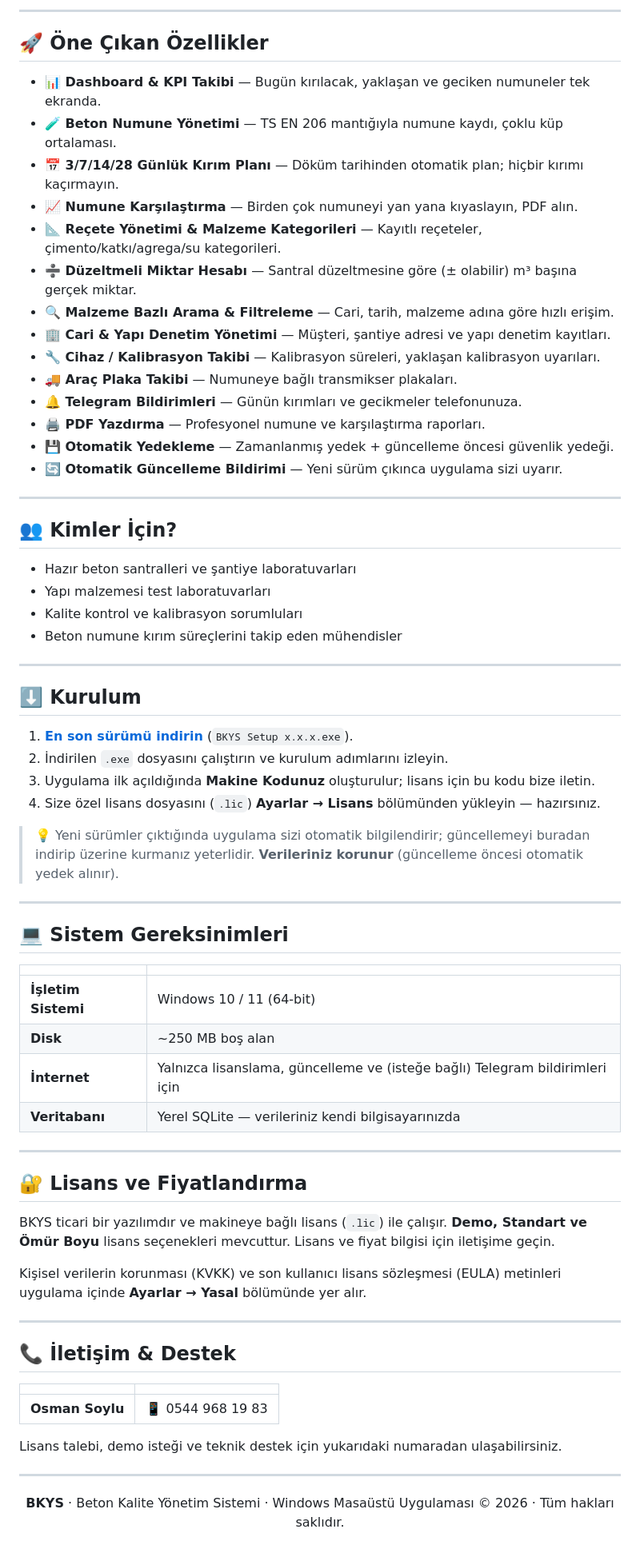
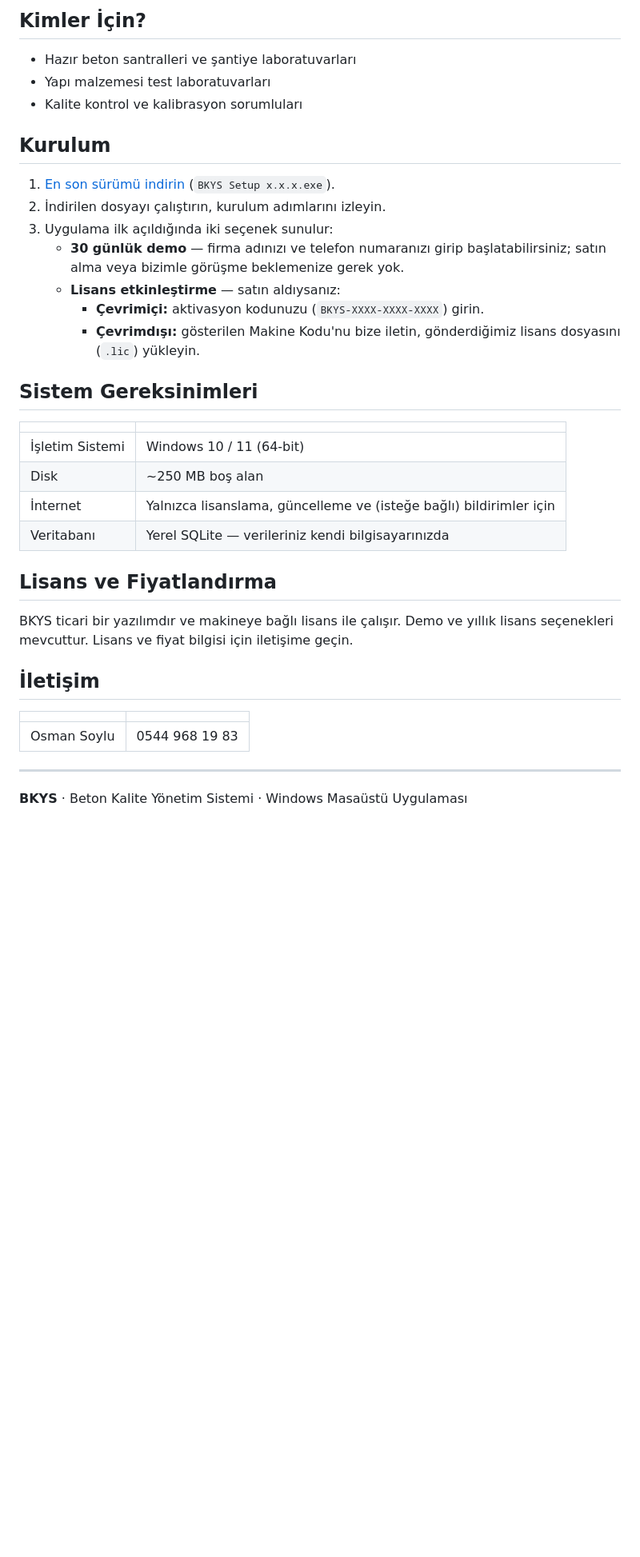
Before and after one commit to farklibeyinler/BKYS-SETUP, a Markdown page: README.md, the part around one of its changes. Shown at 80% size. GitHub-like rendering; blank space fills up the shorter version.

```diff
--- a/README.md
+++ b/README.md
@@ -87,76 +53,38 @@ Verileriniz **kendi bilgisayarınızda** (yerel veritabanı) saklanır — bulut
----
-
-## 🚀 Öne Çıkan Özellikler
-
-- **📊 Dashboard & KPI Takibi** — Bugün kırılacak, yaklaşan ve geciken numuneler tek ekranda.
-- **🧪 Beton Numune Yönetimi** — TS EN 206 mantığıyla numune kaydı, çoklu küp ortalaması.
-- **📅 3/7/14/28 Günlük Kırım Planı** — Döküm tarihinden otomatik plan; hiçbir kırımı kaçırmayın.
-- **📈 Numune Karşılaştırma** — Birden çok numuneyi yan yana kıyaslayın, PDF alın.
-- **📐 Reçete Yönetimi & Malzeme Kategorileri** — Kayıtlı reçeteler, çimento/katkı/agrega/su kategorileri.
-- **➗ Düzeltmeli Miktar Hesabı** — Santral düzeltmesine göre (± olabilir) m³ başına gerçek miktar.
-- **🔍 Malzeme Bazlı Arama & Filtreleme** — Cari, tarih, malzeme adına göre hızlı erişim.
-- **🏢 Cari & Yapı Denetim Yönetimi** — Müşteri, şantiye adresi ve yapı denetim kayıtları.
-- **🔧 Cihaz / Kalibrasyon Takibi** — Kalibrasyon süreleri, yaklaşan kalibrasyon uyarıları.
-- **🚚 Araç Plaka Takibi** — Numuneye bağlı transmikser plakaları.
-- **🔔 Telegram Bildirimleri** — Günün kırımları ve gecikmeler telefonunuza.
-- **🖨️ PDF Yazdırma** — Profesyonel numune ve karşılaştırma raporları.
-- **💾 Otomatik Yedekleme** — Zamanlanmış yedek + güncelleme öncesi güvenlik yedeği.
-- **🔄 Otomatik Güncelleme Bildirimi** — Yeni sürüm çıkınca uygulama sizi uyarır.
-
----
-
-## 👥 Kimler İçin?
+## Kimler İçin?
 
 - Hazır beton santralleri ve şantiye laboratuvarları
 - Yapı malzemesi test laboratuvarları
 - Kalite kontrol ve kalibrasyon sorumluları
-- Beton numune kırım süreçlerini takip eden mühendisler
+
+## Kurulum
+
+1. [En son sürümü indirin](https://github.com/farklibeyinler/BKYS-SETUP/releases/latest) (`BKYS Setup x.x.x.exe`).
+2. İndirilen dosyayı çalıştırın, kurulum adımlarını izleyin.
+3. Uygulama ilk açıldığında iki seçenek sunulur:
+   - **30 günlük demo** — firma adınızı ve telefon numaranızı girip başlatabilirsiniz; satın alma veya bizimle görüşme beklemenize gerek yok.
+   - **Lisans etkinleştirme** — satın aldıysanız:
+     - **Çevrimiçi:** aktivasyon kodunuzu (`BKYS-XXXX-XXXX-XXXX`) girin.
+     - **Çevrimdışı:** gösterilen Makine Kodu'nu bize iletin, gönderdiğimiz lisans dosyasını (`.lic`) yükleyin.
+
+## Sistem Gereksinimleri
+
+| | |
+|---|---|
+| İşletim Sistemi | Windows 10 / 11 (64-bit) |
+| Disk | ~250 MB boş alan |
+| İnternet | Yalnızca lisanslama, güncelleme ve (isteğe bağlı) bildirimler için |
+| Veritabanı | Yerel SQLite — verileriniz kendi bilgisayarınızda |
+
+## Lisans ve Fiyatlandırma
+
+BKYS ticari bir yazılımdır ve makineye bağlı lisans ile çalışır. Demo ve yıllık lisans seçenekleri mevcuttur. Lisans ve fiyat bilgisi için iletişime geçin.
+
+## İletişim
+
+| | |
+|---|---|
+| Osman Soylu | 0544 968 19 83 |
 
 ---
 
-## ⬇️ Kurulum
-
-1. [**En son sürümü indirin**](https://github.com/farklibeyinler/BKYS-SETUP/releases/latest) (`BKYS Setup x.x.x.exe`).
-2. İndirilen `.exe` dosyasını çalıştırın ve kurulum adımlarını izleyin.
-3. Uygulama ilk açıldığında **Makine Kodunuz** oluşturulur; lisans için bu kodu bize iletin.
-4. Size özel lisans dosyasını (`.lic`) **Ayarlar → Lisans** bölümünden yükleyin — hazırsınız.
-
-> 💡 Yeni sürümler çıktığında uygulama sizi otomatik bilgilendirir; güncellemeyi buradan indirip üzerine kurmanız yeterlidir. **Verileriniz korunur** (güncelleme öncesi otomatik yedek alınır).
-
----
-
-## 💻 Sistem Gereksinimleri
-
-| | |
-|---|---|
-| **İşletim Sistemi** | Windows 10 / 11 (64-bit) |
-| **Disk** | ~250 MB boş alan |
-| **İnternet** | Yalnızca lisanslama, güncelleme ve (isteğe bağlı) Telegram bildirimleri için |
-| **Veritabanı** | Yerel SQLite — verileriniz kendi bilgisayarınızda |
-
----
-
-## 🔐 Lisans ve Fiyatlandırma
-
-BKYS ticari bir yazılımdır ve makineye bağlı lisans (`.lic`) ile çalışır. **Demo, Standart ve Ömür Boyu** lisans seçenekleri mevcuttur. Lisans ve fiyat bilgisi için iletişime geçin.
-
-Kişisel verilerin korunması (KVKK) ve son kullanıcı lisans sözleşmesi (EULA) metinleri uygulama içinde **Ayarlar → Yasal** bölümünde yer alır.
-
----
-
-## 📞 İletişim & Destek
-
-| | |
-|---|---|
-| **Osman Soylu** | 📱 0544 968 19 83 |
-
-Lisans talebi, demo isteği ve teknik destek için yukarıdaki numaradan ulaşabilirsiniz.
-
----
-
-<div align="center">
-
 **BKYS** · Beton Kalite Yönetim Sistemi · Windows Masaüstü Uygulaması
-© 2026 · Tüm hakları saklıdır.
-
-</div>
```
Also changed, not shown: other parts of README.md (+28 -62 lines).
